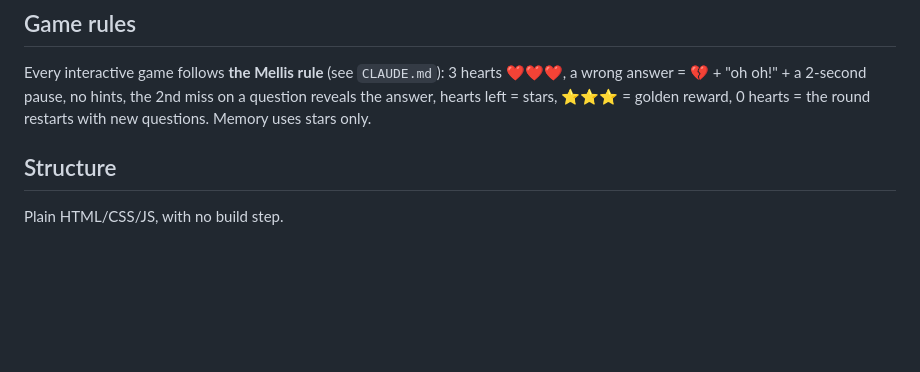
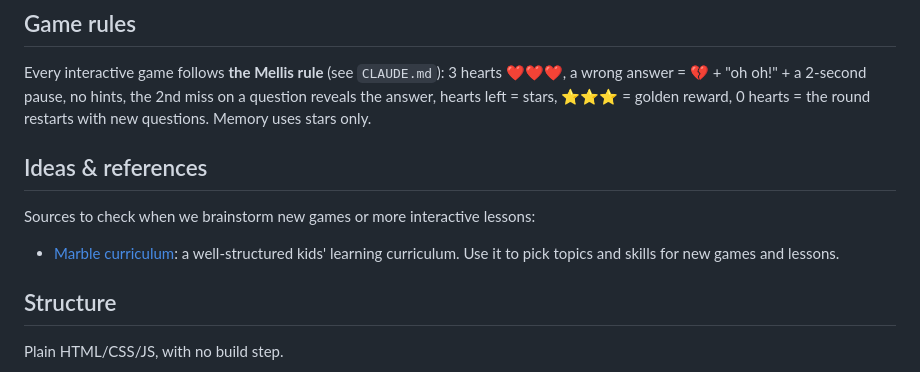
Before and after one commit to grojasv/laboratorio-mellis, a Markdown page: README.md, the part around the change. GitHub-like rendering; blank space fills up the shorter version.

Commit message:
README: ideas & references (Marble curriculum) for new games (v1.12.1)
Co-Authored-By: Claude Opus 5.5 <noreply@anthropic.com>

```diff
--- a/README.md
+++ b/README.md
@@ -18,6 +18,12 @@ Simple learning games for 7-year-olds, in Catalan, Spanish and English. Built fo
 ## Game rules
 
 Every interactive game follows **the Mellis rule** (see `CLAUDE.md`): 3 hearts ❤️❤️❤️, a wrong answer = 💔 + "oh oh!" + a 2-second pause, no hints, the 2nd miss on a question reveals the answer, hearts left = stars, ⭐⭐⭐ = golden reward, 0 hearts = the round restarts with new questions. Memory uses stars only.
+
+## Ideas & references
+
+Sources to check when we brainstorm new games or more interactive lessons:
+
+- [Marble curriculum](https://withmarble.com/curriculum/): a well-structured kids' learning curriculum. Use it to pick topics and skills for new games and lessons.
 
 ## Structure
 
```
Also changed, not shown: CHANGELOG.md (+4 -0 lines), CLAUDE.md (+3 -0 lines).
